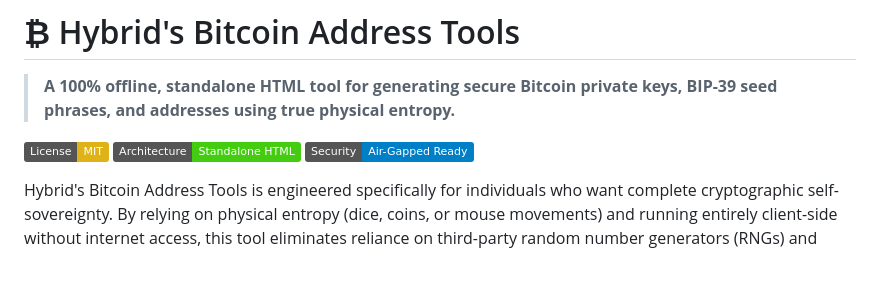
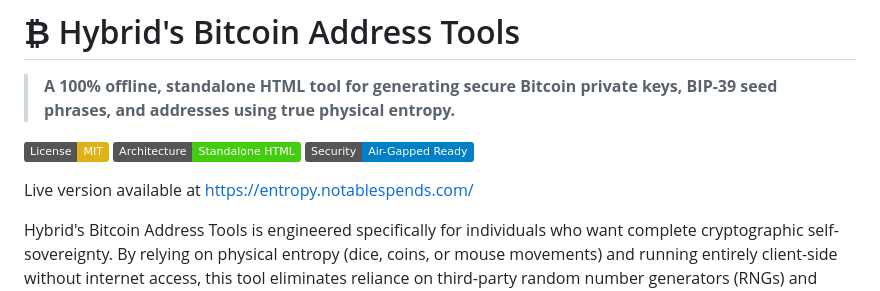
Before and after one commit to hybridsole/bitcoin-entropy-tools, a Markdown page: README.md, the part around the change. Drawn GitHub-style; badges without logos; blank space fills up the shorter version.

```diff
--- a/README.md
+++ b/README.md
@@ -5,6 +5,9 @@
 [![License: MIT](https://img.shields.io/badge/License-MIT-yellow.svg)](https://opensource.org/licenses/MIT)
 [![Status: Standalone](https://img.shields.io/badge/Architecture-Standalone_HTML-success.svg)]()
 [![Security: Air-gapped](https://img.shields.io/badge/Security-Air--Gapped_Ready-blue.svg)]()
+
+
+Live version available at https://entropy.notablespends.com/
 
 Hybrid's Bitcoin Address Tools is engineered specifically for individuals who want complete cryptographic self-sovereignty. By relying on physical entropy (dice, coins, or mouse movements) and running entirely client-side without internet access, this tool eliminates reliance on third-party random number generators (RNGs) and network-connected wallets.
 
```
